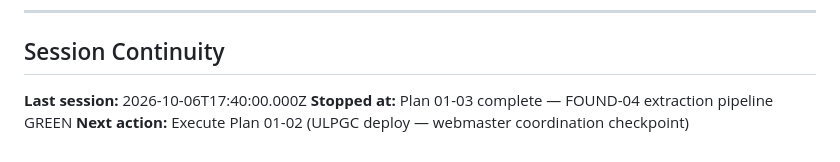
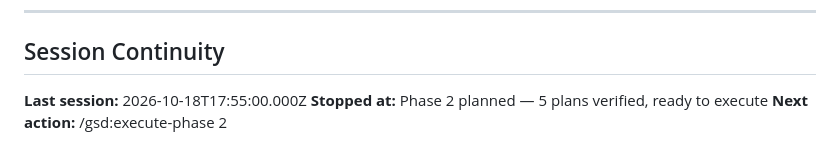
Before and after one commit to warmeta/vetmycology, a Markdown page: .planning/STATE.md, the part around the change. Drawn GitHub-style.

```diff
--- a/.planning/STATE.md
+++ b/.planning/STATE.md
@@ -92,6 +92,6 @@ Plan: 3 of 3
 
 ## Session Continuity
 
-**Last session:** 2026-10-06T17:40:00.000Z
-**Stopped at:** Plan 01-03 complete — FOUND-04 extraction pipeline GREEN
-**Next action:** Execute Plan 01-02 (ULPGC deploy — webmaster coordination checkpoint)
+**Last session:** 2026-10-18T17:55:00.000Z
+**Stopped at:** Phase 2 planned — 5 plans verified, ready to execute
+**Next action:** /gsd:execute-phase 2
```
